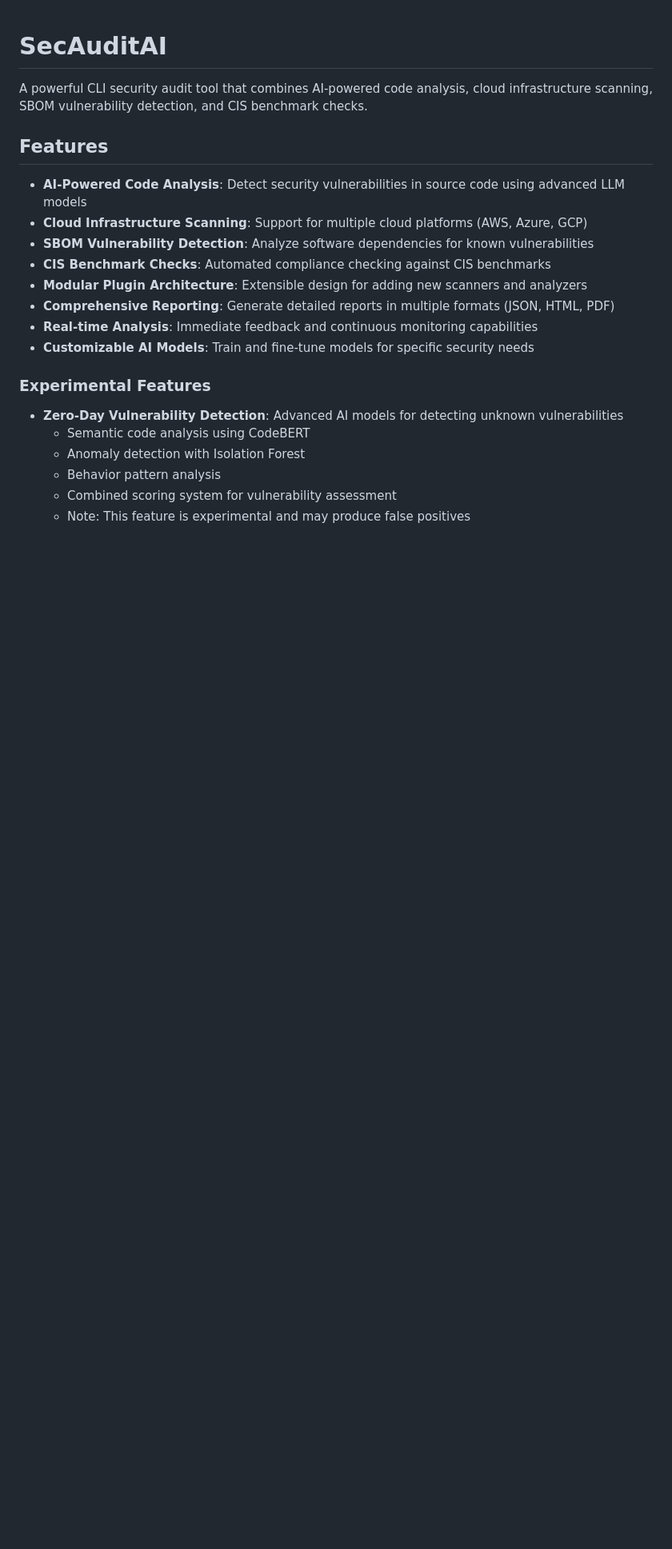
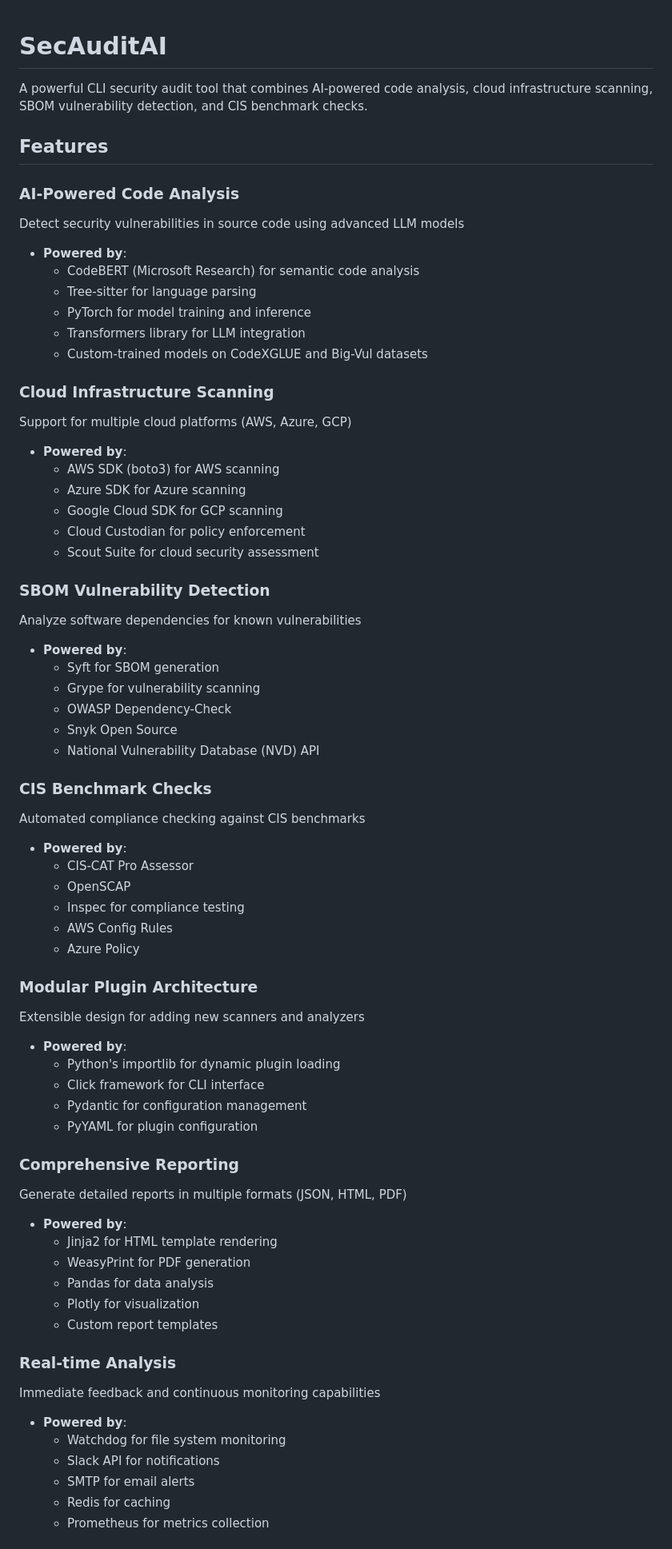
Before and after one commit to Parthasarathi7722/SecAuditAI, a Markdown page: README.md, the part around the change printed below. Shown: that part at 80% size. GitHub-like rendering; blank space fills up the shorter version.

```diff
--- a/README.md
+++ b/README.md
@@ -4,19 +4,65 @@ A powerful CLI security audit tool that combines AI-powered code analysis, cloud
 
 ## Features
 
-- **AI-Powered Code Analysis**: Detect security vulnerabilities in source code using advanced LLM models
-- **Cloud Infrastructure Scanning**: Support for multiple cloud platforms (AWS, Azure, GCP)
-- **SBOM Vulnerability Detection**: Analyze software dependencies for known vulnerabilities
-- **CIS Benchmark Checks**: Automated compliance checking against CIS benchmarks
-- **Modular Plugin Architecture**: Extensible design for adding new scanners and analyzers
-- **Comprehensive Reporting**: Generate detailed reports in multiple formats (JSON, HTML, PDF)
-- **Real-time Analysis**: Immediate feedback and continuous monitoring capabilities
-- **Customizable AI Models**: Train and fine-tune models for specific security needs
+### AI-Powered Code Analysis
+Detect security vulnerabilities in source code using advanced LLM models
+- **Powered by**:
+  - CodeBERT (Microsoft Research) for semantic code analysis
+  - Tree-sitter for language parsing
+  - PyTorch for model training and inference
+  - Transformers library for LLM integration
+  - Custom-trained models on CodeXGLUE and Big-Vul datasets
 
-### Experimental Features
-- **Zero-Day Vulnerability Detection**: Advanced AI models for detecting unknown vulnerabilities
-  - Semantic code analysis using CodeBERT
-  - Anomaly detection with Isolation Forest
-  - Behavior pattern analysis
-  - Combined scoring system for vulnerability assessment
-  - Note: This feature is experimental and may produce false positives
+### Cloud Infrastructure Scanning
+Support for multiple cloud platforms (AWS, Azure, GCP)
+- **Powered by**:
+  - AWS SDK (boto3) for AWS scanning
+  - Azure SDK for Azure scanning
+  - Google Cloud SDK for GCP scanning
+  - Cloud Custodian for policy enforcement
+  - Scout Suite for cloud security assessment
+
+### SBOM Vulnerability Detection
+Analyze software dependencies for known vulnerabilities
+- **Powered by**:
+  - Syft for SBOM generation
+  - Grype for vulnerability scanning
+  - OWASP Dependency-Check
+  - Snyk Open Source
+  - National Vulnerability Database (NVD) API
+
+### CIS Benchmark Checks
+Automated compliance checking against CIS benchmarks
+- **Powered by**:
+  - CIS-CAT Pro Assessor
+  - OpenSCAP
+  - Inspec for compliance testing
+  - AWS Config Rules
+  - Azure Policy
+
+### Modular Plugin Architecture
+Extensible design for adding new scanners and analyzers
+- **Powered by**:
+  - Python's importlib for dynamic plugin loading
+  - Click framework for CLI interface
+  - Pydantic for configuration management
+  - PyYAML for plugin configuration
+
+### Comprehensive Reporting
+Generate detailed reports in multiple formats (JSON, HTML, PDF)
+- **Powered by**:
+  - Jinja2 for HTML template rendering
+  - WeasyPrint for PDF generation
+  - Pandas for data analysis
+  - Plotly for visualization
+  - Custom report templates
+
+### Real-time Analysis
+Immediate feedback and continuous monitoring capabilities
+- **Powered by**:
+  - Watchdog for file system monitoring
+  - Slack API for notifications
+  - SMTP for email alerts
+  - Redis for caching
+  - Prometheus for metrics collection
+
```
Also changed, not shown: other parts of README.md (+107 -118 lines).
